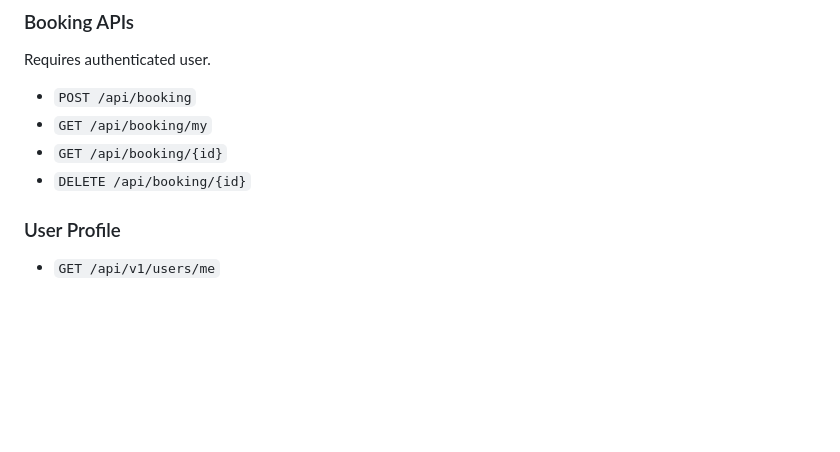
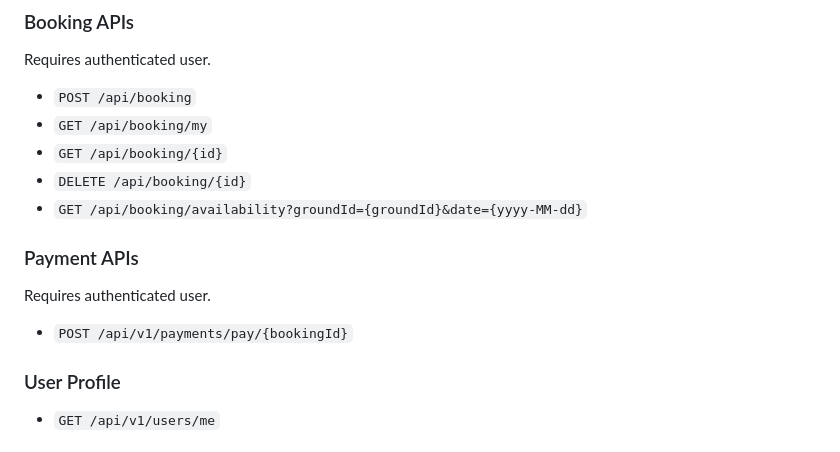
Before and after one commit to rabindra789/CricketGroundBookingApi, a Markdown page: README.md, the part around one of its changes. Drawn GitHub-style; blank space fills up the shorter version.

Commit message:
docs: update README with new booking availability and payment API endpoints

```diff
--- a/README.md
+++ b/README.md
@@ -184,6 +189,13 @@ Requires authenticated user.
 - `GET /api/booking/my`
 - `GET /api/booking/{id}`
 - `DELETE /api/booking/{id}`
+- `GET /api/booking/availability?groundId={groundId}&date={yyyy-MM-dd}`
+
+### Payment APIs
+
+Requires authenticated user.
+
+- `POST /api/v1/payments/pay/{bookingId}`
 
 ### User Profile
 
```
Also changed, not shown: other parts of README.md (+6 -1 lines).
